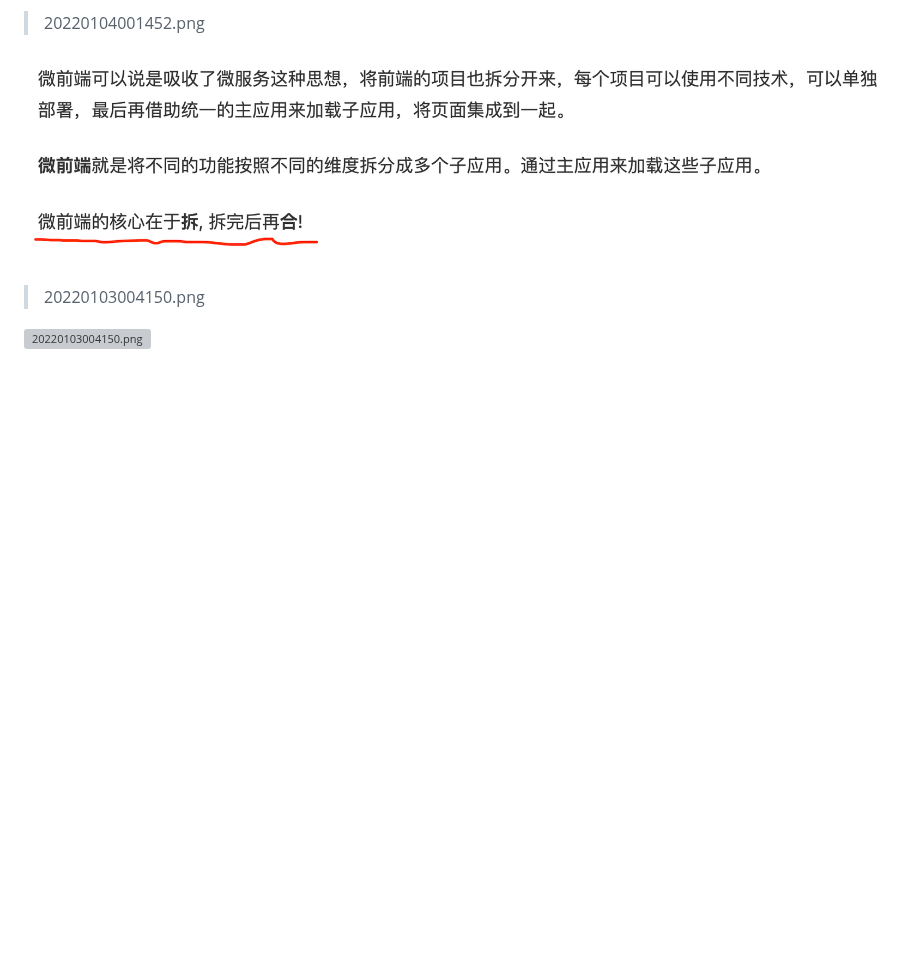
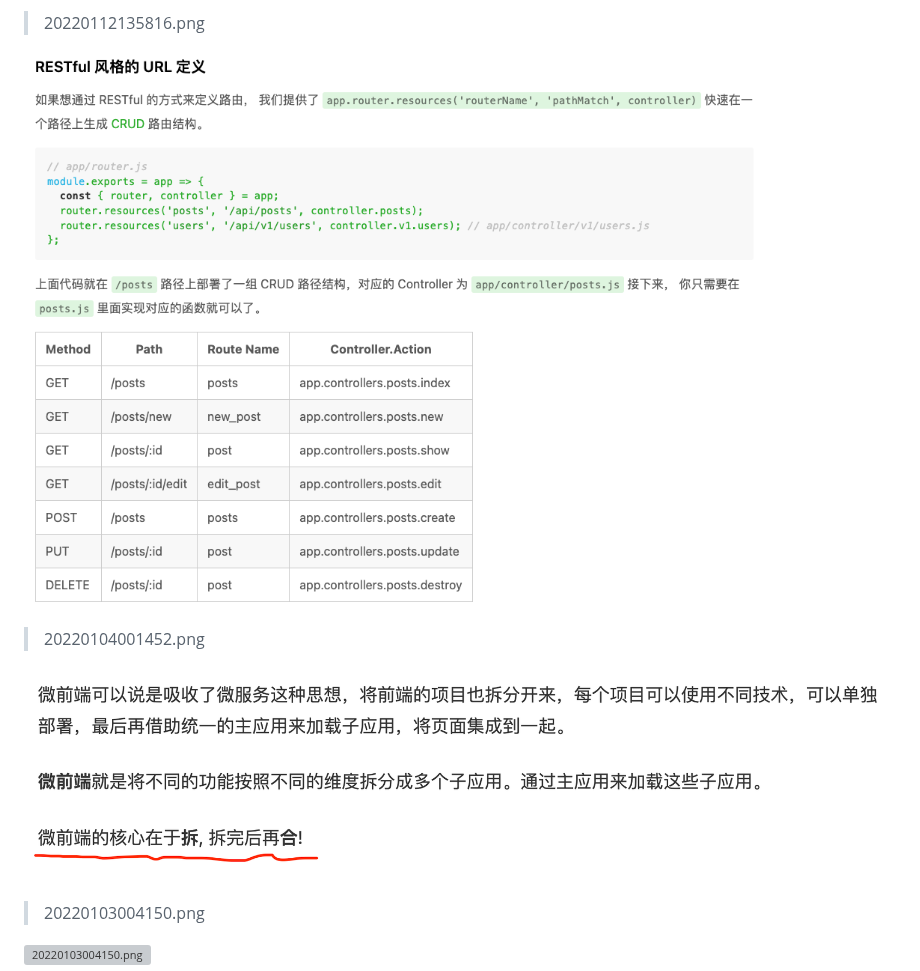
Before and after one commit to mackxu/picgo-images, a Markdown page: index.md, the part around the change. Drawn GitHub-style; pictures changed too: img/20220112135816.png (added); blank space fills up the shorter version; grey boxes are pictures that could not be loaded.

```diff
--- a/index.md
+++ b/index.md
@@ -1,4 +1,7 @@
 
+  > 20220112135816.png
+
+  ![20220112135816.png](./img/20220112135816.png)
   > 20220104001452.png
 
   ![20220104001452.png](./img/20220104001452.png)
```
